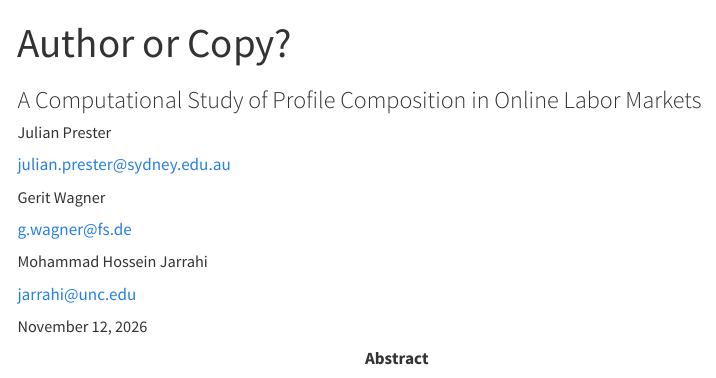
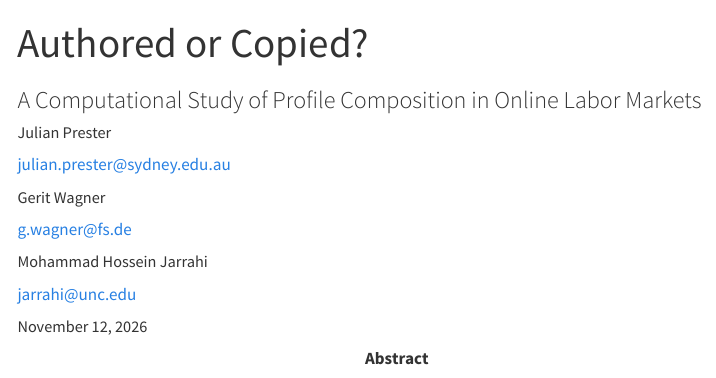
Before and after one commit to julianprester/dpkw-text-reuse, a Quarto document (PAPER.qmd): the page in a window 1100 px wide, from its top. Rendered offline with R 4.5, knitr and Pandoc in place of Quarto, with nearby package versions; menus at the side of the page are left out.

Commit message:
update title

```diff
--- a/PAPER.qmd
+++ b/PAPER.qmd
@@ -1,5 +1,5 @@
 ---
-title: "Author or Copy?"
+title: "Authored or Copied?"
 subtitle: "A Computational Study of Profile Composition in Online Labor Markets"
 author:
   - name: Julian Prester
```
